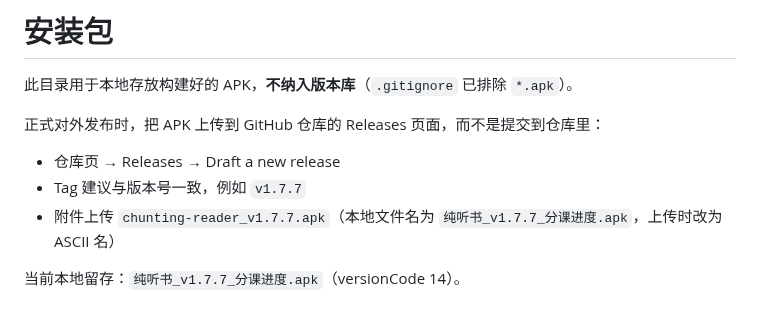
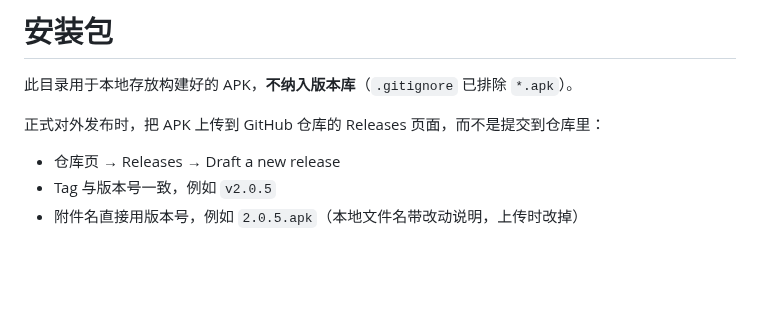
Before and after one commit to jojotj/chunting-reader, a Markdown page: release/README.md, the part around the change. Drawn GitHub-style; blank space fills up the shorter version.

```diff
--- a/release/README.md
+++ b/release/README.md
@@ -5,7 +5,5 @@
 正式对外发布时，把 APK 上传到 GitHub 仓库的 Releases 页面，而不是提交到仓库里：
 
 - 仓库页 → Releases → Draft a new release
-- Tag 建议与版本号一致，例如 `v1.7.7`
-- 附件上传 `chunting-reader_v1.7.7.apk`（本地文件名为 `纯听书_v1.7.7_分课进度.apk`，上传时改为 ASCII 名）
-
-当前本地留存：`纯听书_v1.7.7_分课进度.apk`（versionCode 14）。
+- Tag 与版本号一致，例如 `v2.0.5`
+- 附件名直接用版本号，例如 `2.0.5.apk`（本地文件名带改动说明，上传时改掉）
```
Also changed, not shown: README.md (+23 -7 lines), docs/screenshots/landscape-shelf-grid.jpg (added), docs/screenshots/landscape-shelf-list.jpg (added), 13 other files.
